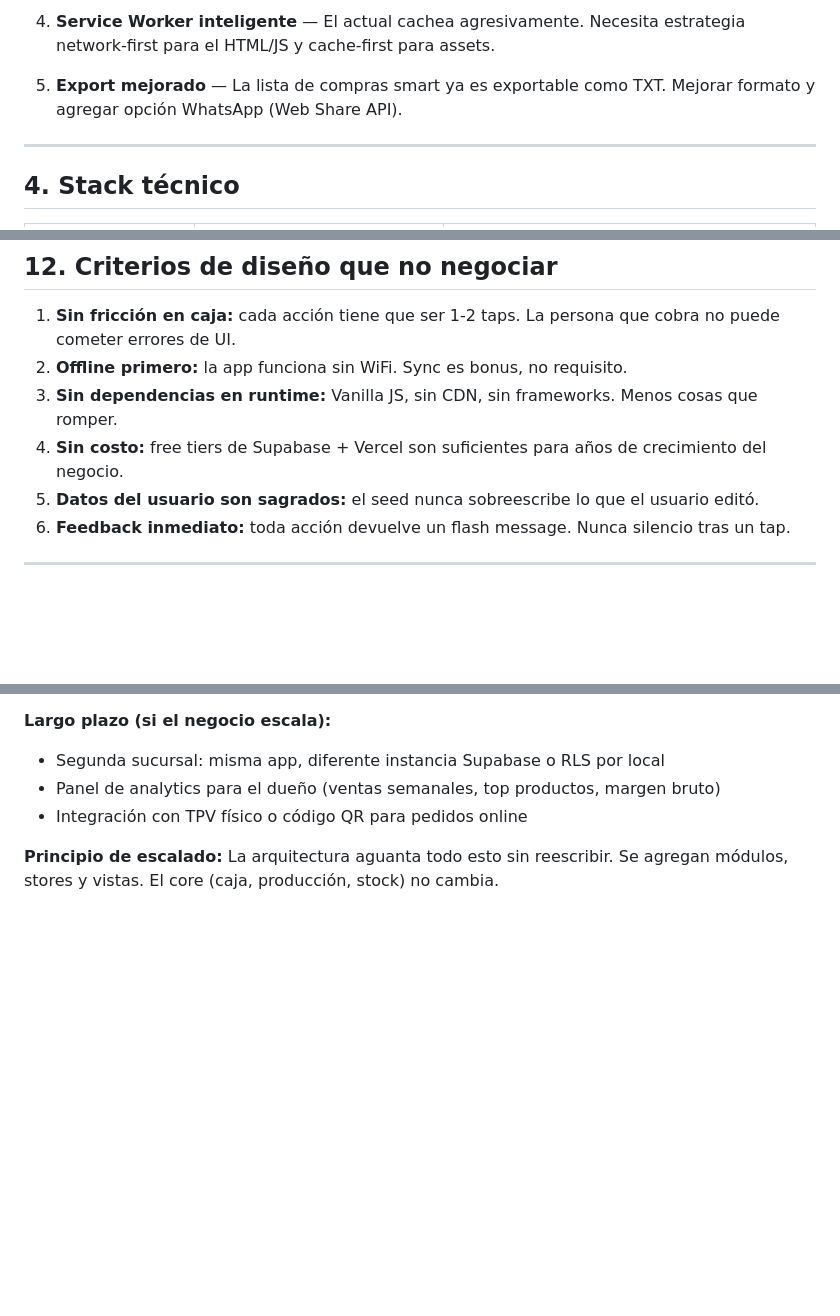
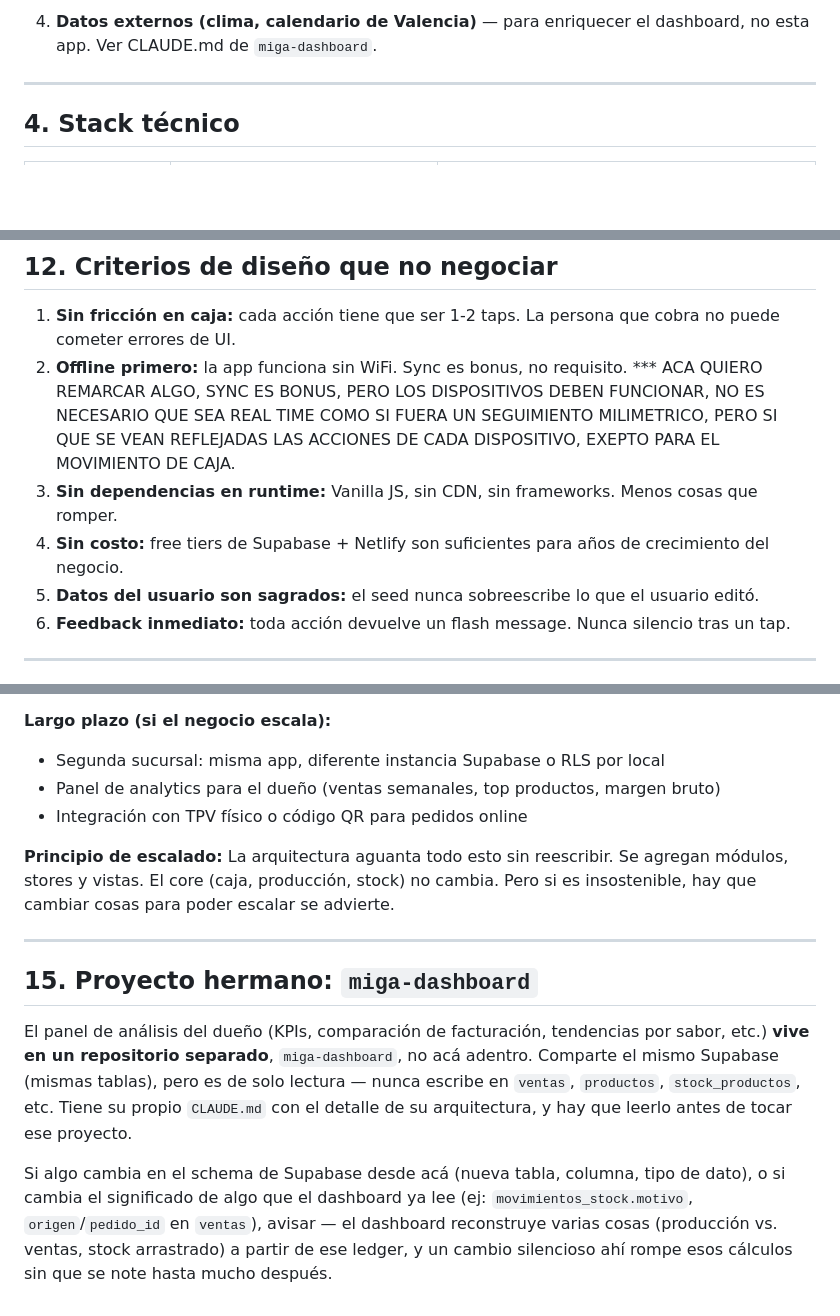
Before and after one commit to AugustoRegiani777/miga-pos-v2, a Markdown page: CLAUDE.md, 3 parts joined by grey strips. GitHub-like rendering; blank space fills up the shorter version.

```diff
--- a/CLAUDE.md
+++ b/CLAUDE.md
@@ -64,7 +66,5 @@ Misma app, tres mejoras grandes añadidas por capas:
 
-4. **Service Worker inteligente** — El actual cachea agresivamente. Necesita estrategia network-first para el HTML/JS y cache-first para assets.
-
-5. **Export mejorado** — La lista de compras smart ya es exportable como TXT. Mejorar formato y agregar opción WhatsApp (Web Share API).
+4. **Datos externos (clima, calendario de Valencia)** — para enriquecer el dashboard, no esta app. Ver CLAUDE.md de `miga-dashboard`.
 
 ---
 
@@ -392,9 +403,9 @@ La función `listaDeComprasSmart()` en `aprovisionamiento.js`:
 ## 12. Criterios de diseño que no negociar
 
 1. **Sin fricción en caja:** cada acción tiene que ser 1-2 taps. La persona que cobra no puede cometer errores de UI.
-2. **Offline primero:** la app funciona sin WiFi. Sync es bonus, no requisito.
+2. **Offline primero:** la app funciona sin WiFi. Sync es bonus, no requisito. *** ACA QUIERO REMARCAR ALGO, SYNC ES BONUS, PERO LOS DISPOSITIVOS DEBEN FUNCIONAR, NO ES NECESARIO QUE SEA REAL TIME COMO SI FUERA UN SEGUIMIENTO MILIMETRICO, PERO SI QUE SE VEAN REFLEJADAS LAS ACCIONES DE CADA DISPOSITIVO, EXEPTO PARA EL MOVIMIENTO DE CAJA.
 3. **Sin dependencias en runtime:** Vanilla JS, sin CDN, sin frameworks. Menos cosas que romper.
-4. **Sin costo:** free tiers de Supabase + Vercel son suficientes para años de crecimiento del negocio.
+4. **Sin costo:** free tiers de Supabase + Netlify son suficientes para años de crecimiento del negocio.
 5. **Datos del usuario son sagrados:** el seed nunca sobreescribe lo que el usuario editó.
 6. **Feedback inmediato:** toda acción devuelve un flash message. Nunca silencio tras un tap.
 
@@ -429,4 +440,12 @@ La función `listaDeComprasSmart()` en `aprovisionamiento.js`:
 - Panel de analytics para el dueño (ventas semanales, top productos, margen bruto)
 - Integración con TPV físico o código QR para pedidos online
 
-**Principio de escalado:** La arquitectura aguanta todo esto sin reescribir. Se agregan módulos, stores y vistas. El core (caja, producción, stock) no cambia.
+**Principio de escalado:** La arquitectura aguanta todo esto sin reescribir. Se agregan módulos, stores y vistas. El core (caja, producción, stock) no cambia. Pero si es insostenible, hay que cambiar cosas para poder escalar se advierte.
+
+---
+
+## 15. Proyecto hermano: `miga-dashboard`
+
+El panel de análisis del dueño (KPIs, comparación de facturación, tendencias por sabor, etc.) **vive en un repositorio separado**, `miga-dashboard`, no acá adentro. Comparte el mismo Supabase (mismas tablas), pero es de solo lectura — nunca escribe en `ventas`, `productos`, `stock_productos`, etc. Tiene su propio `CLAUDE.md` con el detalle de su arquitectura, y hay que leerlo antes de tocar ese proyecto.
+
+Si algo cambia en el schema de Supabase desde acá (nueva tabla, columna, tipo de dato), o si cambia el significado de algo que el dashboard ya lee (ej: `movimientos_stock.motivo`, `origen`/`pedido_id` en `ventas`), avisar — el dashboard reconstruye varias cosas (producción vs. ventas, stock arrastrado) a partir de ese ledger, y un cambio silencioso ahí rompe esos cálculos sin que se note hasta mucho después.
```
Also changed, not shown: other parts of CLAUDE.md (+27 -14 lines).
